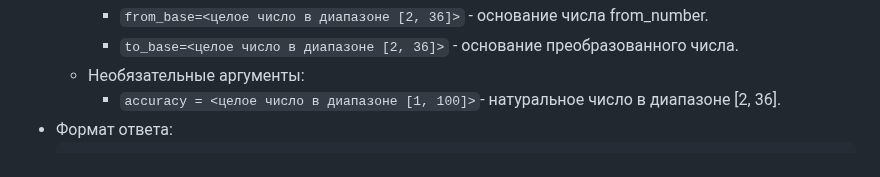
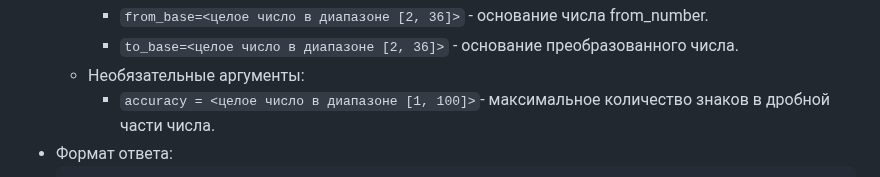
Before and after one commit to Nentozet/Base-Converter, a Markdown page: README.md, the part around the change. GitHub-like rendering.

````diff
--- a/README.md
+++ b/README.md
@@ -19,7 +19,7 @@
       - ```from_base=<целое число в диапазоне [2, 36]>``` - основание числа from_number.
       - ```to_base=<целое число в диапазоне [2, 36]>``` - основание преобразованного числа.
    - Необязательные аргументы:
-      - ```accuracy = <целое число в диапазоне [1, 100]>```- натуральное число в диапазоне [2, 36].
+      - ```accuracy = <целое число в диапазоне [1, 100]>```- максимальное количество знаков в дробной части числа.
 - Формат ответа:
      ```
      {
````
